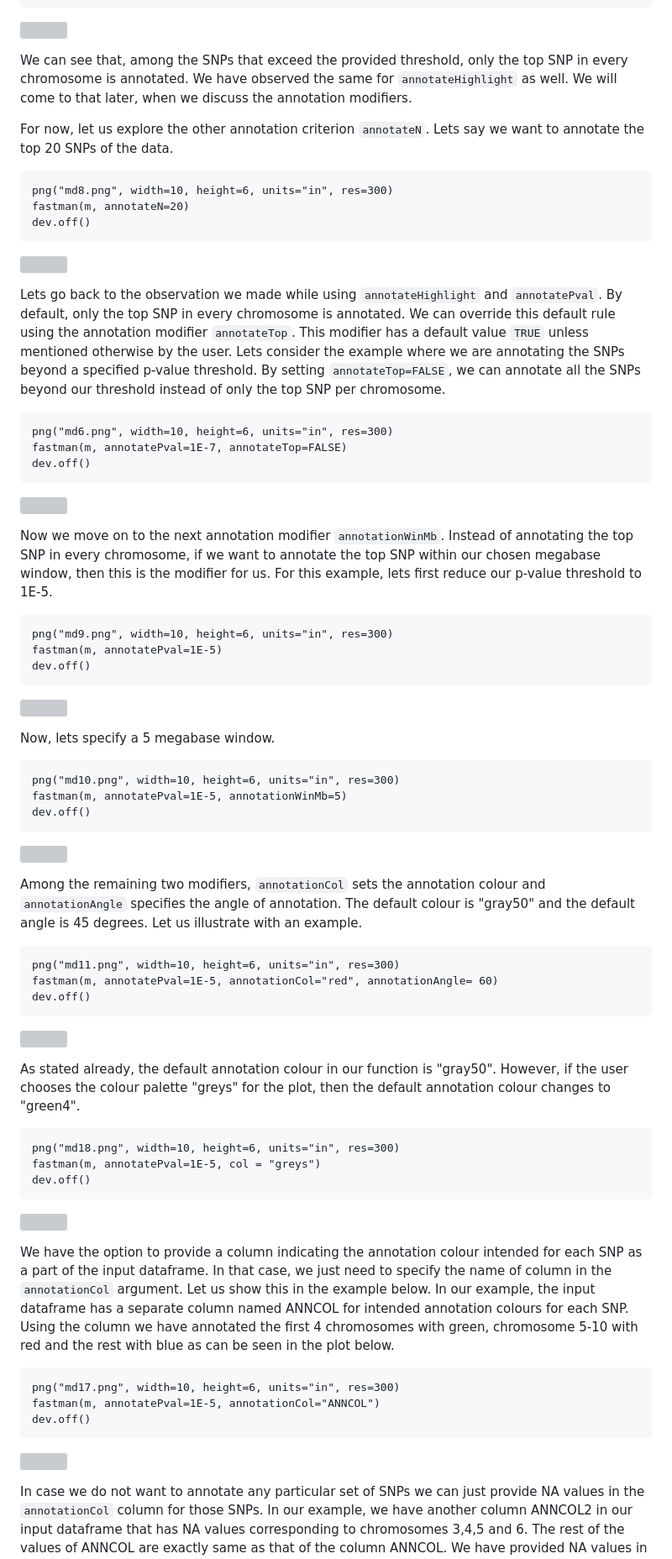
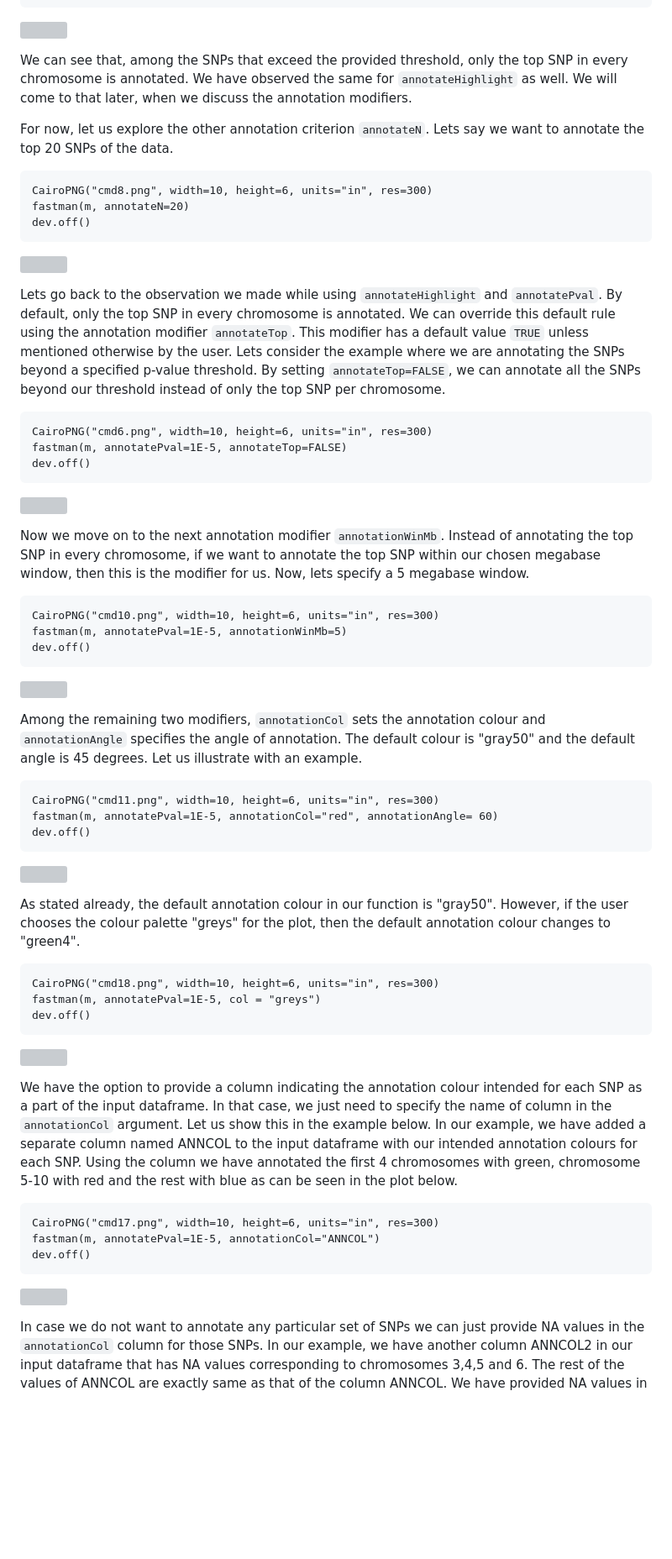
Before and after one commit to kaustubhad/fastman, a Markdown page: README.md, the part around one of its changes. Shown at 84% size. Rendered like a GitHub page; blank space fills up the shorter version; grey boxes are pictures that could not be loaded.

````diff
--- a/README.md
+++ b/README.md
@@ -305,7 +312,7 @@ We can see that, among the SNPs that exceed the provided threshold, only the top
 
 For now, let us explore the other annotation criterion ```annotateN```. Lets say we want to annotate the top 20 SNPs of the data.
 ```
-png("md8.png", width=10, height=6, units="in", res=300)
+CairoPNG("cmd8.png", width=10, height=6, units="in", res=300)
 fastman(m, annotateN=20)
 dev.off()
 ```
@@ -313,7 +320,7 @@ dev.off()
 
 Lets go back to the observation we made while using ```annotateHighlight``` and ```annotatePval```. By default, only the top SNP in every chromosome is annotated. We can override this default rule using the annotation modifier ```annotateTop```. This modifier has a default value ```TRUE``` unless mentioned otherwise by the user. Lets consider the example where we are annotating the SNPs beyond a specified p-value threshold. By setting ```annotateTop=FALSE```, we can annotate all the SNPs beyond our threshold instead of only the top SNP per chromosome.
 ```
-png("md6.png", width=10, height=6, units="in", res=300)
-fastman(m, annotatePval=1E-7, annotateTop=FALSE)
+CairoPNG("cmd6.png", width=10, height=6, units="in", res=300)
+fastman(m, annotatePval=1E-5, annotateTop=FALSE)
 dev.off()
 ```
@@ -321,15 +328,7 @@ dev.off()
 
-Now we move on to the next annotation modifier ```annotationWinMb```. Instead of annotating the top SNP in every chromosome, if we want to annotate the top SNP within our chosen megabase window, then this is the modifier for us. For this example, lets first reduce our p-value threshold to 1E-5.
+Now we move on to the next annotation modifier ```annotationWinMb```. Instead of annotating the top SNP in every chromosome, if we want to annotate the top SNP within our chosen megabase window, then this is the modifier for us. Now, lets specify a 5 megabase window.
 ```
-png("md9.png", width=10, height=6, units="in", res=300)
-fastman(m, annotatePval=1E-5)
-dev.off()
-```
-![](https://github.com/kaustubhad/fastman/blob/main/plots/md9.png)
-
-Now, lets specify a 5 megabase window.
-```
-png("md10.png", width=10, height=6, units="in", res=300)
+CairoPNG("cmd10.png", width=10, height=6, units="in", res=300)
 fastman(m, annotatePval=1E-5, annotationWinMb=5)
 dev.off()
 ```
@@ -337,7 +336,7 @@ dev.off()
 
 Among the remaining two modifiers, ```annotationCol``` sets the annotation colour and ```annotationAngle``` specifies the angle of annotation. The default colour is "gray50" and the default angle is 45 degrees. Let us illustrate with an example.
 ```
-png("md11.png", width=10, height=6, units="in", res=300)
+CairoPNG("cmd11.png", width=10, height=6, units="in", res=300)
 fastman(m, annotatePval=1E-5, annotationCol="red", annotationAngle= 60)
 dev.off()
 ```
@@ -345,7 +344,7 @@ dev.off()
 
 As stated already, the default annotation colour in our function is "gray50". However, if the user chooses the colour palette "greys" for the plot, then the default annotation colour changes to "green4".
 ```
-png("md18.png", width=10, height=6, units="in", res=300)
+CairoPNG("cmd18.png", width=10, height=6, units="in", res=300)
 fastman(m, annotatePval=1E-5, col = "greys")
 dev.off()
 ```
@@ -353,7 +352,7 @@ dev.off()
 
-We have the option to provide a column indicating the annotation colour intended for each SNP as a part of the input dataframe. In that case, we just need to specify the name of column in the ```annotationCol``` argument. Let us show this in the example below. In our example, the input dataframe has a separate column named ANNCOL for intended annotation colours for each SNP. Using the column we have annotated the first 4 chromosomes with green, chromosome 5-10 with red and the rest with blue as can be seen in the plot below.
+We have the option to provide a column indicating the annotation colour intended for each SNP as a part of the input dataframe. In that case, we just need to specify the name of column in the ```annotationCol``` argument. Let us show this in the example below. In our example, we have added a separate column named ANNCOL to the input dataframe with our intended annotation colours for each SNP. Using the column we have annotated the first 4 chromosomes with green, chromosome 5-10 with red and the rest with blue as can be seen in the plot below.
 ```
-png("md17.png", width=10, height=6, units="in", res=300)
+CairoPNG("cmd17.png", width=10, height=6, units="in", res=300)
 fastman(m, annotatePval=1E-5, annotationCol="ANNCOL")
 dev.off()
 ```
````
Also changed, not shown: other parts of README.md (+39 -32 lines).
